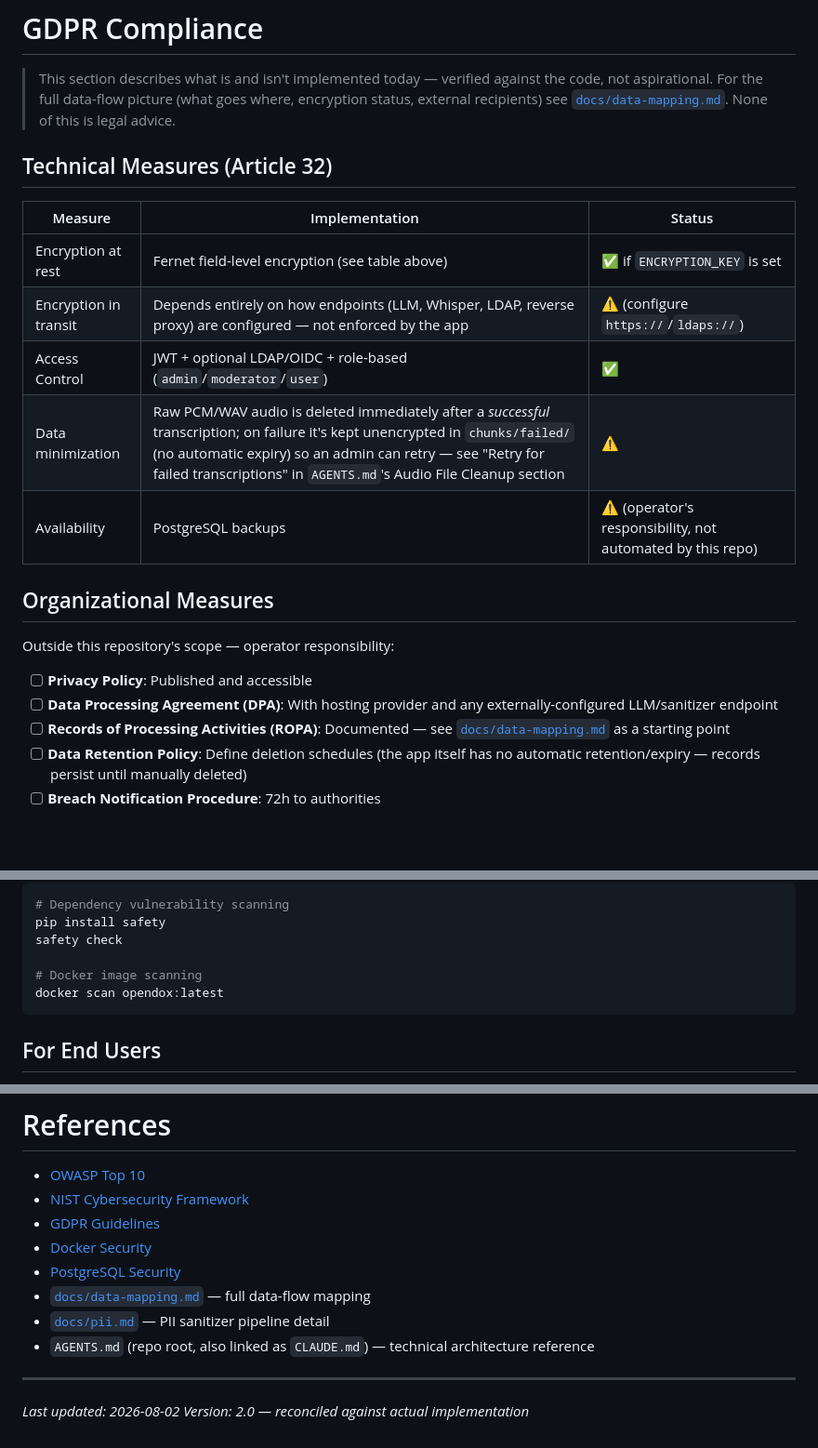
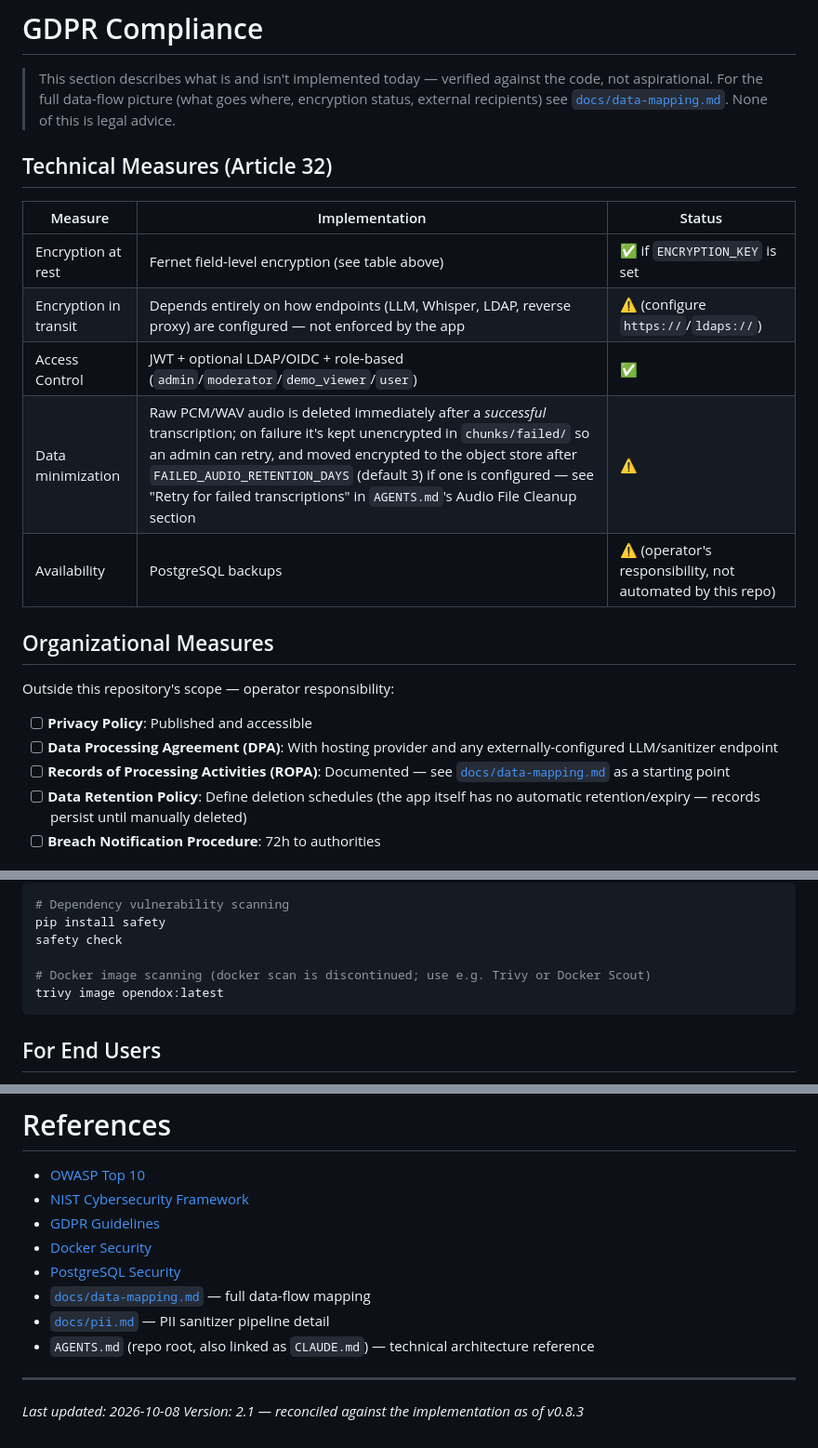
Before and after one commit to s2a-open-technologies/openDox, a Markdown page: SECURITY.md, 3 parts joined by grey strips. Shown at 93% size. GitHub-like rendering; blank space fills up the shorter version.

````diff
--- a/SECURITY.md
+++ b/SECURITY.md
@@ -416,8 +426,8 @@ other untrusted workloads on the same host).
 |---------|---------------|--------|
 | Encryption at rest | Fernet field-level encryption (see table above) | ✅ if `ENCRYPTION_KEY` is set |
 | Encryption in transit | Depends entirely on how endpoints (LLM, Whisper, LDAP, reverse proxy) are configured — not enforced by the app | ⚠️ (configure `https://`/`ldaps://`) |
-| Access Control | JWT + optional LDAP/OIDC + role-based (`admin`/`moderator`/`user`) | ✅ |
-| Data minimization | Raw PCM/WAV audio is deleted immediately after a *successful* transcription; on failure it's kept unencrypted in `chunks/failed/` (no automatic expiry) so an admin can retry — see "Retry for failed transcriptions" in `AGENTS.md`'s Audio File Cleanup section | ⚠️ |
+| Access Control | JWT + optional LDAP/OIDC + role-based (`admin`/`moderator`/`demo_viewer`/`user`) | ✅ |
+| Data minimization | Raw PCM/WAV audio is deleted immediately after a *successful* transcription; on failure it's kept unencrypted in `chunks/failed/` so an admin can retry, and moved encrypted to the object store after `FAILED_AUDIO_RETENTION_DAYS` (default 3) if one is configured — see "Retry for failed transcriptions" in `AGENTS.md`'s Audio File Cleanup section | ⚠️ |
 | Availability | PostgreSQL backups | ⚠️ (operator's responsibility, not automated by this repo) |
 
 ## Organizational Measures
@@ -478,8 +488,8 @@ treat the rows above as a gap list, not a feature list.
 pip install safety
 safety check
 
-# Docker image scanning
-docker scan opendox:latest
+# Docker image scanning (docker scan is discontinued; use e.g. Trivy or Docker Scout)
+trivy image opendox:latest
 ```
 
 ## For End Users
@@ -560,5 +570,5 @@ We follow a 90-day disclosure policy. After fix confirmation, we will:
 
 ---
 
-*Last updated: 2026-08-02*
-*Version: 2.0 — reconciled against actual implementation*
+*Last updated: 2026-10-08*
+*Version: 2.1 — reconciled against the implementation as of v0.8.3*
````
Also changed, not shown: other parts of SECURITY.md (+23 -13 lines), docs/audit-checklist-opendox.md (+1 -1 lines).
